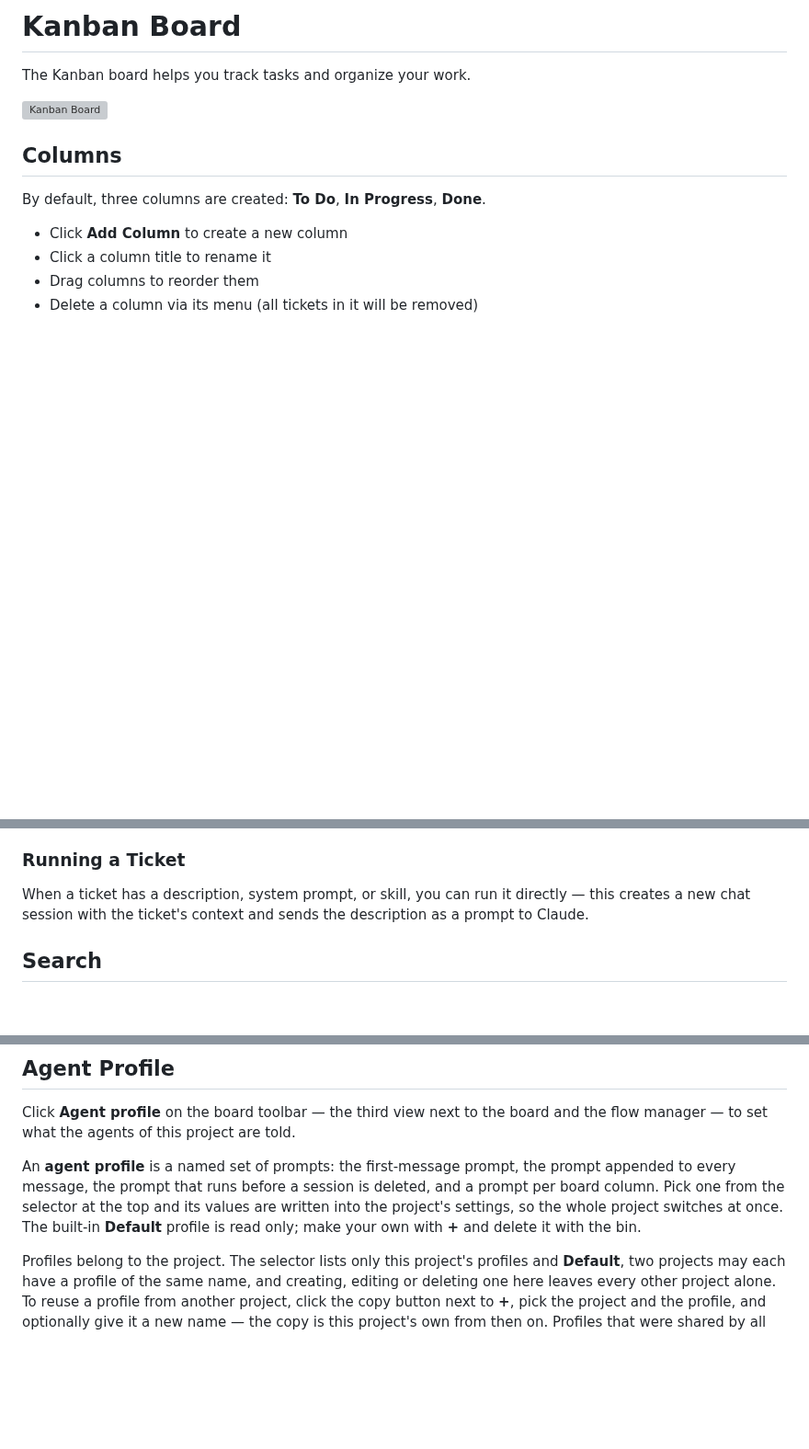
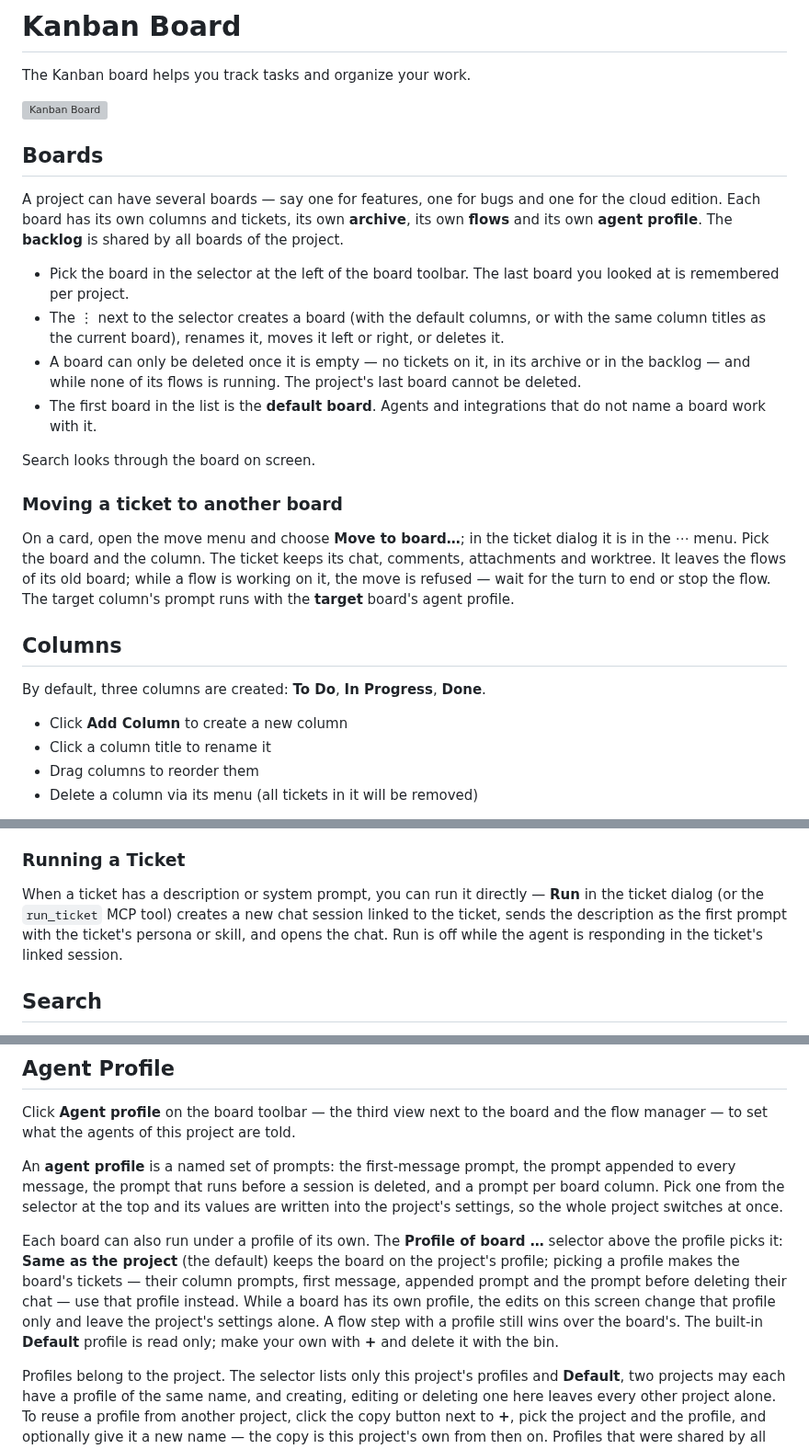
Before and after one commit to tlycode0-spec/tlycode-agent, a Markdown page: user-docs/kanban.md, 3 parts joined by grey strips. Shown at 92% size. GitHub-like rendering; blank space fills up the shorter version; grey boxes are pictures that could not be loaded.

```diff
--- a/user-docs/kanban.md
+++ b/user-docs/kanban.md
@@ -3,6 +3,35 @@
 The Kanban board helps you track tasks and organize your work.
 
 ![Kanban Board](./images/kanban-view.png)
+
+## Boards
+
+A project can have several boards — say one for features, one for bugs and one
+for the cloud edition. Each board has its own columns and tickets, its own
+**archive**, its own **flows** and its own **agent profile**. The **backlog** is
+shared by all boards of the project.
+
+- Pick the board in the selector at the left of the board toolbar. The last
+  board you looked at is remembered per project.
+- The ⋮ next to the selector creates a board (with the default columns, or with
+  the same column titles as the current board), renames it, moves it left or
+  right, or deletes it.
+- A board can only be deleted once it is empty — no tickets on it, in its
+  archive or in the backlog — and while none of its flows is running. The
+  project's last board cannot be deleted.
+- The first board in the list is the **default board**. Agents and integrations
+  that do not name a board work with it.
+
+Search looks through the board on screen.
+
+### Moving a ticket to another board
+
+On a card, open the move menu and choose **Move to board…**; in the ticket
+dialog it is in the ⋯ menu. Pick the board and the column. The ticket keeps its
+chat, comments, attachments and worktree. It leaves the flows of its old board;
+while a flow is working on it, the move is refused — wait for the turn to end
+or stop the flow. The target column's prompt runs with the **target** board's
+agent profile.
 
 ## Columns
 
@@ -74,7 +127,7 @@ Both are off until the project defines a ticket field whose source is the sessio
 
 ### Running a Ticket
 
-When a ticket has a description, system prompt, or skill, you can run it directly — this creates a new chat session with the ticket's context and sends the description as a prompt to Claude.
+When a ticket has a description or system prompt, you can run it directly — **Run** in the ticket dialog (or the `run_ticket` MCP tool) creates a new chat session linked to the ticket, sends the description as the first prompt with the ticket's persona or skill, and opens the chat. Run is off while the agent is responding in the ticket's linked session.
 
 ## Search
 
@@ -263,7 +320,16 @@ An **agent profile** is a named set of prompts: the first-message prompt, the
 prompt appended to every message, the prompt that runs before a session is
 deleted, and a prompt per board column. Pick one from the selector at the top
 and its values are written into the project's settings, so the whole project
-switches at once. The built-in **Default** profile is read only; make your own
+switches at once.
+
+Each board can also run under a profile of its own. The **Profile of board …**
+selector above the profile picks it: **Same as the project** (the default)
+keeps the board on the project's profile; picking a profile makes the board's
+tickets — their column prompts, first message, appended prompt and the prompt
+before deleting their chat — use that profile instead. While a board has its
+own profile, the edits on this screen change that profile only and leave the
+project's settings alone. A flow step with a profile still wins over the
+board's. The built-in **Default** profile is read only; make your own
 with **+** and delete it with the bin.
 
 Profiles belong to the project. The selector lists only this project's
```
Also changed, not shown: other parts of user-docs/kanban.md (+41 -13 lines), user-docs/mcp-server.md (+5 -6 lines), user-docs/images/kanban-ticket-dialog.png.
